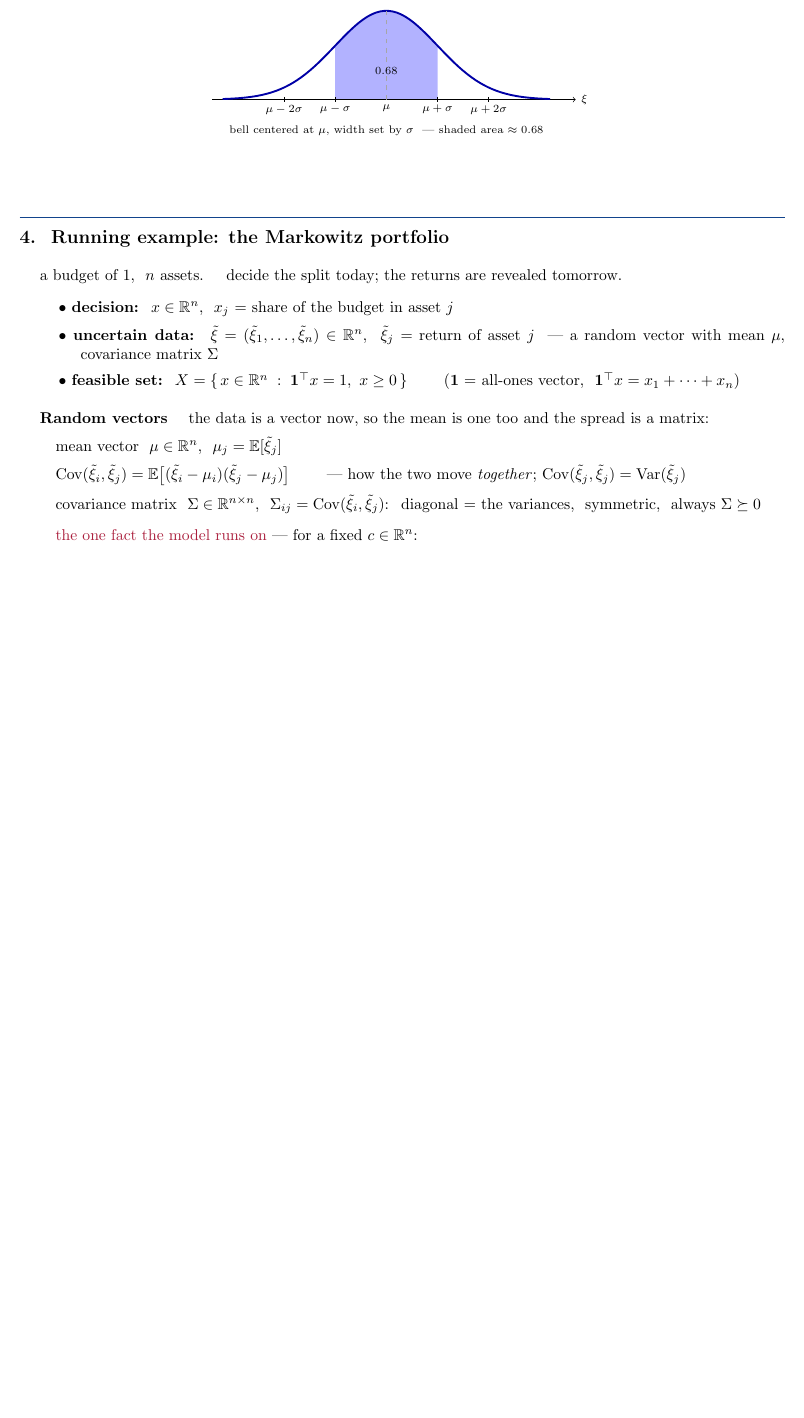
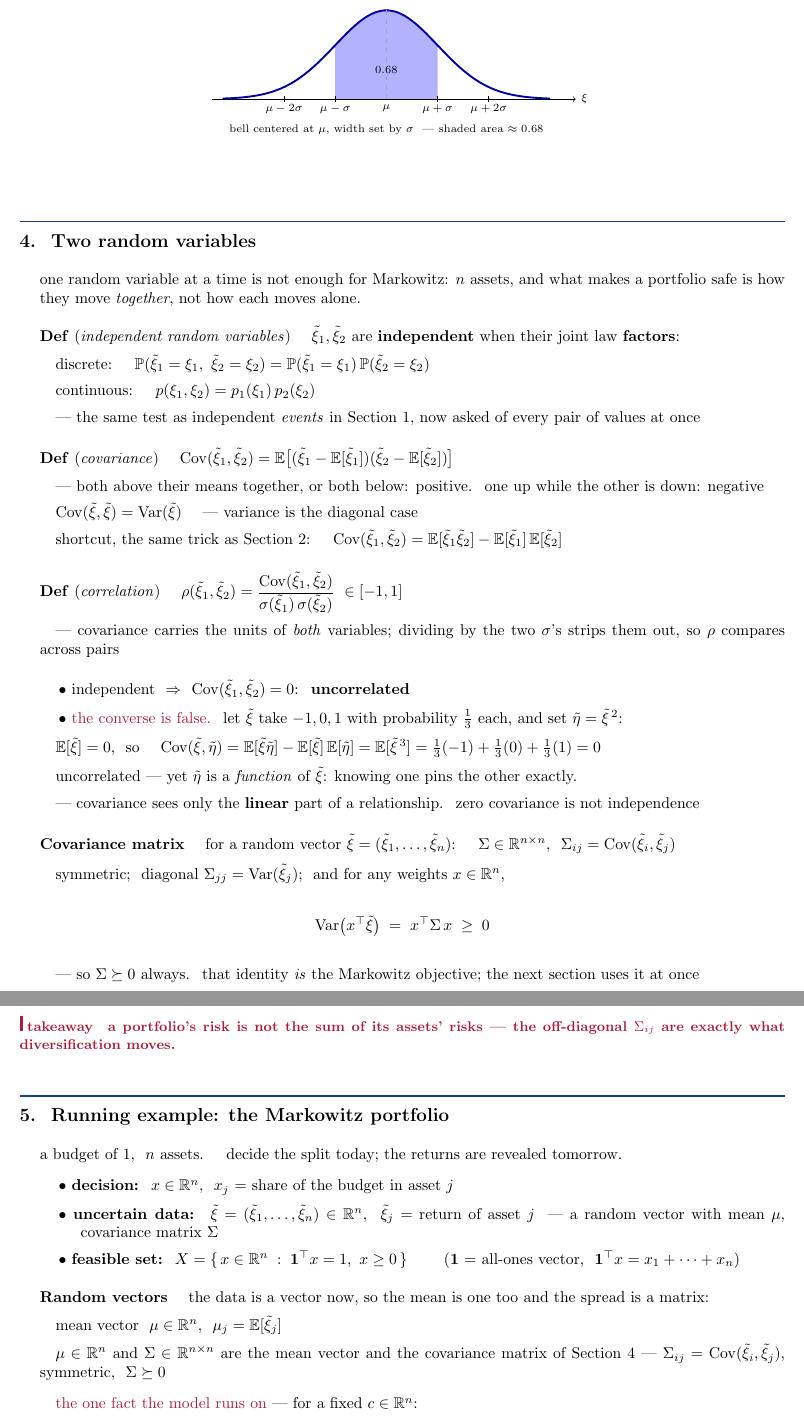
Before and after one commit to hankpark0706/AD7031, a LaTeX document (lecture-notes/OUU_week04_note.tex): part of page 4 of 6 before the commit and two parts of pages 4 and 5 of 7 after it, the two joined at a grey line, cut so that both start at the same text, the shorter picture padded with empty space. Compiled offline with pdfLaTeX.

```diff
--- a/lecture-notes/OUU_week04_note.tex
+++ b/lecture-notes/OUU_week04_note.tex
@@ -448,7 +444,88 @@
 \vspace{14pt}
 \end{board}
 %% ------------------------------------------------------------------ 10
-\beat{4}{Running example: the Markowitz portfolio}
+\beat{4}{Two random variables}
+\begin{board}
+one random variable at a time is not enough for Markowitz: $n$ assets, and what makes a portfolio
+safe is how they move \emph{together}, not how each moves alone.
+\vspace{10pt}
+
+\textbf{Def} (\emph{independent random variables}) \quad $\tilde\xi_1, \tilde\xi_2$ are \textbf{independent}
+when their joint law \textbf{factors}:
+\vspace{4pt}
+
+\quad discrete: \quad $\mathbb{P}(\tilde\xi_1 = \xi_1, \ \tilde\xi_2 = \xi_2)
+      = \mathbb{P}(\tilde\xi_1 = \xi_1)\, \mathbb{P}(\tilde\xi_2 = \xi_2)$
+\vspace{3pt}
+
+\quad continuous: \quad $p(\xi_1, \xi_2) = p_1(\xi_1)\, p_2(\xi_2)$
+\vspace{3pt}
+
+\quad --- the same test as independent \emph{events} in Section 1, now asked of every pair of values at once
+\vspace{12pt}
+
+\textbf{Def} (\emph{covariance}) \quad
+$\mathrm{Cov}(\tilde\xi_1, \tilde\xi_2) = \mathbb{E}\big[(\tilde\xi_1 - \mathbb{E}[\tilde\xi_1])
+ (\tilde\xi_2 - \mathbb{E}[\tilde\xi_2])\big]$
+\vspace{4pt}
+
+\quad --- both above their means together, or both below: positive. \ one up while the other is down: negative
+\vspace{3pt}
+
+\quad $\mathrm{Cov}(\tilde\xi, \tilde\xi) = \mathrm{Var}(\tilde\xi)$ \quad --- variance is the diagonal case
+\vspace{3pt}
+
+\quad shortcut, the same trick as Section 2: \quad
+$\mathrm{Cov}(\tilde\xi_1, \tilde\xi_2) = \mathbb{E}[\tilde\xi_1 \tilde\xi_2]
+ - \mathbb{E}[\tilde\xi_1]\, \mathbb{E}[\tilde\xi_2]$
+\vspace{12pt}
+
+\textbf{Def} (\emph{correlation}) \quad
+$\rho(\tilde\xi_1, \tilde\xi_2) = \dfrac{\mathrm{Cov}(\tilde\xi_1, \tilde\xi_2)}
+ {\sigma(\tilde\xi_1)\, \sigma(\tilde\xi_2)} \ \in [-1, 1]$
+\vspace{4pt}
+
+\quad --- covariance carries the units of \emph{both} variables; dividing by the two $\sigma$'s strips them out,
+      so $\rho$ compares across pairs
+\vspace{12pt}
+
+\bul independent \ $\Rightarrow$ \ $\mathrm{Cov}(\tilde\xi_1, \tilde\xi_2) = 0$: \ \textbf{uncorrelated}
+\vspace{4pt}
+
+\bul {\color{punchink}the converse is false.} \ let $\tilde\xi$ take $-1, 0, 1$ with probability $\tfrac13$ each,
+      and set $\tilde\eta = \tilde\xi^{\,2}$:
+\vspace{3pt}
+
+\quad $\mathbb{E}[\tilde\xi] = 0$, \ so \quad
+$\mathrm{Cov}(\tilde\xi, \tilde\eta) = \mathbb{E}[\tilde\xi \tilde\eta] - \mathbb{E}[\tilde\xi]\,\mathbb{E}[\tilde\eta]
+ = \mathbb{E}[\tilde\xi^{\,3}]
+ = \tfrac13(-1) + \tfrac13(0) + \tfrac13(1) = 0$
+\vspace{3pt}
+
+\quad uncorrelated --- yet $\tilde\eta$ is a \emph{function} of $\tilde\xi$: knowing one pins the other exactly.
+\vspace{3pt}
+
+\quad --- covariance sees only the \textbf{linear} part of a relationship. \ zero covariance is not independence
+\vspace{12pt}
+
+\textbf{Covariance matrix} \quad for a random vector $\tilde\xi = (\tilde\xi_1, \dots, \tilde\xi_n)$: \quad
+$\Sigma \in \mathbb{R}^{n \times n}$, \ $\Sigma_{ij} = \mathrm{Cov}(\tilde\xi_i, \tilde\xi_j)$
+\vspace{4pt}
+
+\quad symmetric; \ diagonal $\Sigma_{jj} = \mathrm{Var}(\tilde\xi_j)$; \ and for any weights $x \in \mathbb{R}^n$,
+\vspace{3pt}
+
+\[
+\mathrm{Var}\big(x^{\top}\tilde\xi\big) \;=\; x^{\top} \Sigma\, x \;\ge\; 0
+\]
+\vspace{1pt}
+
+\quad --- so $\Sigma \succeq 0$ always. \ that identity \emph{is} the Markowitz objective; the next section uses it at once
+\vspace{14pt}
+\end{board}
+\takeaway{a portfolio's risk is not the sum of its assets' risks --- the off-diagonal $\Sigma_{ij}$ are exactly what diversification moves.}
+%% ------------------------------------------------------------------ 11
+\beat{5}{Running example: the Markowitz portfolio}
 \begin{board}
 a budget of $1$, \ $n$ assets. \quad decide the split today; the returns are revealed tomorrow.
 \vspace{6pt}
@@ -470,12 +547,8 @@
 \quad mean vector \ $\mu \in \mathbb{R}^n$, \ $\mu_j = \mathbb{E}[\tilde\xi_j]$
 \vspace{3pt}
 
-\quad $\mathrm{Cov}(\tilde\xi_i, \tilde\xi_j) = \mathbb{E}\big[(\tilde\xi_i - \mu_i)(\tilde\xi_j - \mu_j)\big]$
-\qquad --- how the two move \emph{together}; $\mathrm{Cov}(\tilde\xi_j, \tilde\xi_j) = \mathrm{Var}(\tilde\xi_j)$
-\vspace{3pt}
-
-\quad covariance matrix \ $\Sigma \in \mathbb{R}^{n \times n}$, \ $\Sigma_{ij} = \mathrm{Cov}(\tilde\xi_i, \tilde\xi_j)$:
-\ diagonal = the variances, \ symmetric, \ always $\Sigma \succeq 0$
+\quad $\mu \in \mathbb{R}^n$ and $\Sigma \in \mathbb{R}^{n \times n}$ are the mean vector and the covariance
+matrix of Section 4 --- $\Sigma_{ij} = \mathrm{Cov}(\tilde\xi_i, \tilde\xi_j)$, \ symmetric, \ $\Sigma \succeq 0$
 \vspace{6pt}
 
 \quad {\color{punchink}the one fact the model runs on} --- for a fixed $c \in \mathbb{R}^n$:
```
Also changed, not shown: lecture-notes/OUU_week04_note.pdf, lecture-notes/OUU_week04_note.tex (144 more changed lines).
